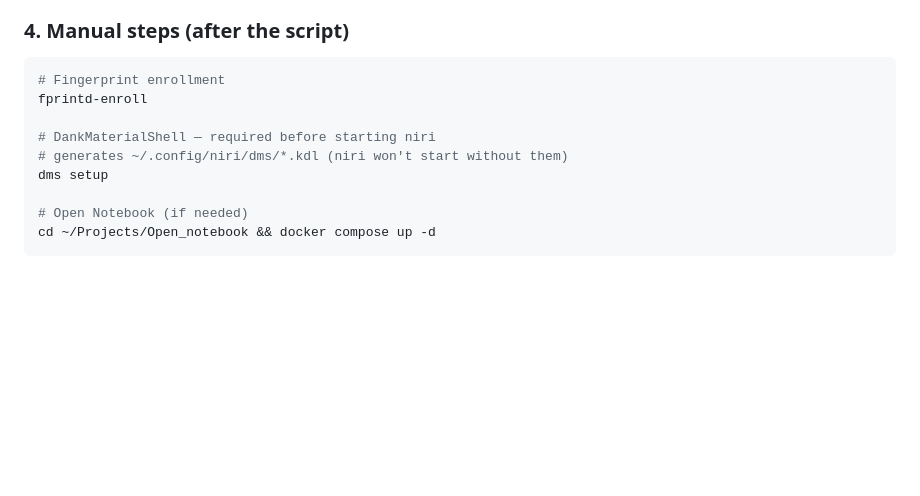
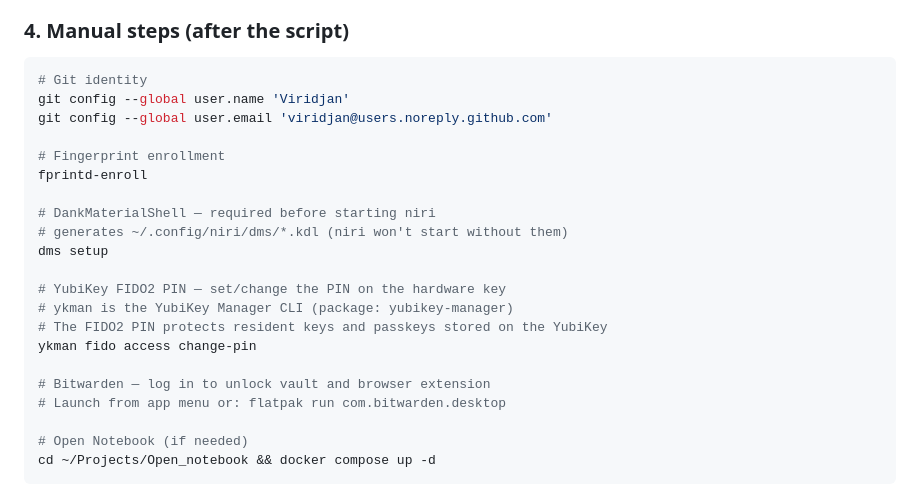
Before and after one commit to Viridjan/dots, a Markdown page: README.md, the part around the change. GitHub-like rendering; blank space fills up the shorter version.

Commit message:
docs: add git config, ykman, and Bitwarden to post-install steps
Co-Authored-By: Claude Sonnet 4.6 <noreply@anthropic.com>

````diff
--- a/README.md
+++ b/README.md
@@ -37,12 +37,24 @@ cd ~/dots && bash install.sh
 ### 4. Manual steps (after the script)
 
 ```bash
+# Git identity
+git config --global user.name 'Viridjan'
+git config --global user.email 'viridjan@users.noreply.github.com'
+
 # Fingerprint enrollment
 fprintd-enroll
 
 # DankMaterialShell — required before starting niri
 # generates ~/.config/niri/dms/*.kdl (niri won't start without them)
 dms setup
+
+# YubiKey FIDO2 PIN — set/change the PIN on the hardware key
+# ykman is the YubiKey Manager CLI (package: yubikey-manager)
+# The FIDO2 PIN protects resident keys and passkeys stored on the YubiKey
+ykman fido access change-pin
+
+# Bitwarden — log in to unlock vault and browser extension
+# Launch from app menu or: flatpak run com.bitwarden.desktop
 
 # Open Notebook (if needed)
 cd ~/Projects/Open_notebook && docker compose up -d
````
